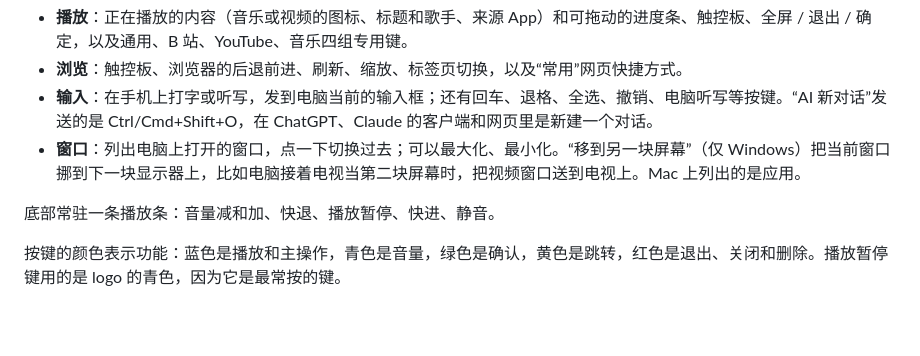
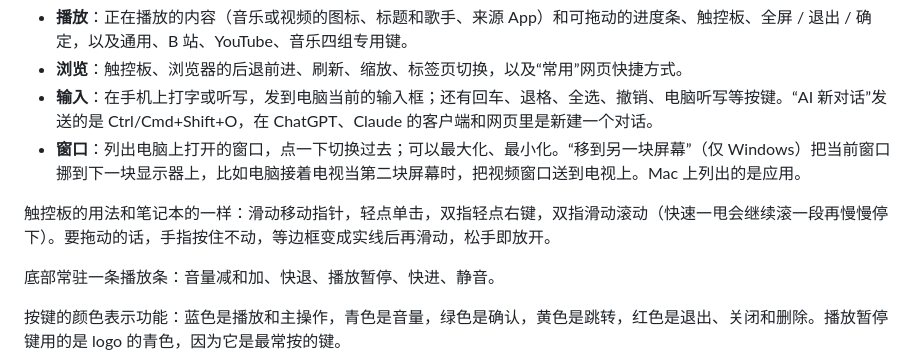
Before and after one commit to chrisye96/phone-remote, a Markdown page: README.zh-CN.md, the part around the change. Rendered like a GitHub page; blank space fills up the shorter version.

```diff
--- a/README.zh-CN.md
+++ b/README.zh-CN.md
@@ -65,6 +65,8 @@ python3 -m venv .venv
 - **浏览**：触控板、浏览器的后退前进、刷新、缩放、标签页切换，以及“常用”网页快捷方式。
 - **输入**：在手机上打字或听写，发到电脑当前的输入框；还有回车、退格、全选、撤销、电脑听写等按键。“AI 新对话”发送的是 Ctrl/Cmd+Shift+O，在 ChatGPT、Claude 的客户端和网页里是新建一个对话。
 - **窗口**：列出电脑上打开的窗口，点一下切换过去；可以最大化、最小化。“移到另一块屏幕”（仅 Windows）把当前窗口挪到下一块显示器上，比如电脑接着电视当第二块屏幕时，把视频窗口送到电视上。Mac 上列出的是应用。
+
+触控板的用法和笔记本的一样：滑动移动指针，轻点单击，双指轻点右键，双指滑动滚动（快速一甩会继续滚一段再慢慢停下）。要拖动的话，手指按住不动，等边框变成实线后再滑动，松手即放开。
 
 底部常驻一条播放条：音量减和加、快退、播放暂停、快进、静音。
 
```
Also changed, not shown: README.md (+2 -0 lines).
